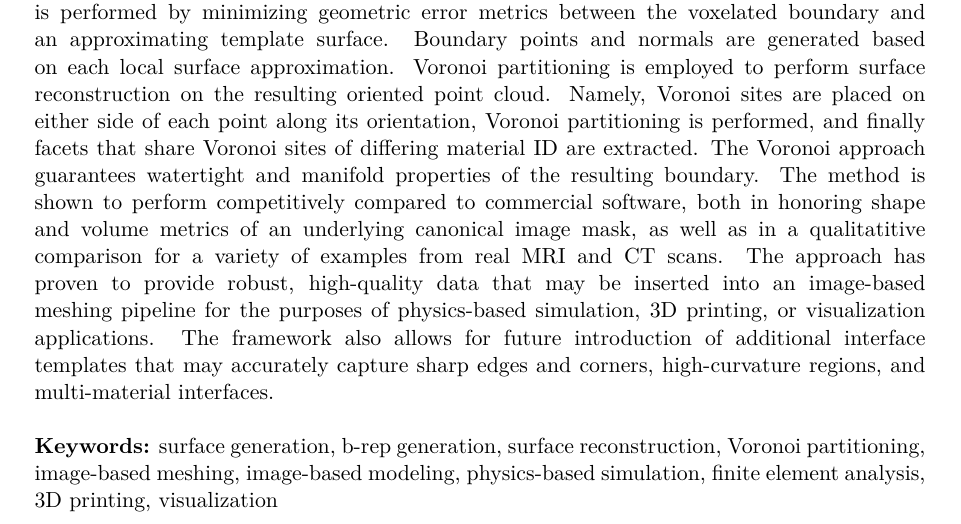
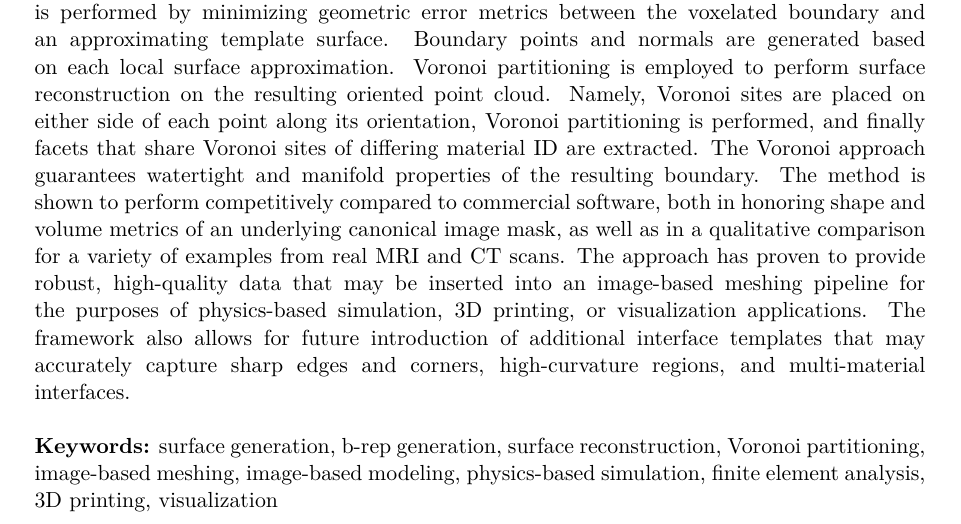
Before and after one commit to omhafez/mask-to-brep-paper, a LaTeX document (mask-to-brep-paper/src/paper.tex): part of page 1 of 21, cut so that both start at the same text. Compiled offline with pdfLaTeX.

Commit message:
Updates from Overleaf

```diff
--- a/mask-to-brep-paper/src/paper.tex
+++ b/mask-to-brep-paper/src/paper.tex
@@ -190,7 +190,7 @@
 {University of California, Davis}\end{center}
 
 \vspace{10mm}
-\abstract{\noindent A novel approach to generating surface meshes from image masks of MRI or CT scans is presented. Provided that the image has been segmented into a binary image mask, the method samples the image mask and locally approximates the material boundary. The approximation is performed by minimizing geometric error metrics between the voxelated boundary and an approximating template surface. Boundary points and normals are generated based on each local surface approximation. Voronoi partitioning is employed to perform surface reconstruction on the resulting oriented point cloud. Namely, Voronoi sites are placed on either side of each point along its orientation, Voronoi partitioning is performed, and finally facets that share Voronoi sites of differing material ID are extracted. The Voronoi approach guarantees watertight and manifold properties of the resulting boundary. The method is shown to perform competitively compared to commercial software, both in honoring shape and volume metrics of an underlying canonical image mask, as well as in a qualitatitive comparison for a variety of examples from real MRI and CT scans. The approach has proven to provide robust, high-quality data that may be inserted into an image-based meshing pipeline for the purposes of physics-based simulation, 3D printing, or visualization applications. The framework also allows for future introduction of additional interface templates that may accurately capture sharp edges and corners, high-curvature regions, and multi-material interfaces.} \\ \\
+\abstract{\noindent A novel approach to generating surface meshes from image masks of MRI or CT scans is presented. Provided that the image has been segmented into a binary image mask, the method samples the image mask and locally approximates the material boundary. The approximation is performed by minimizing geometric error metrics between the voxelated boundary and an approximating template surface. Boundary points and normals are generated based on each local surface approximation. Voronoi partitioning is employed to perform surface reconstruction on the resulting oriented point cloud. Namely, Voronoi sites are placed on either side of each point along its orientation, Voronoi partitioning is performed, and finally facets that share Voronoi sites of differing material ID are extracted. The Voronoi approach guarantees watertight and manifold properties of the resulting boundary. The method is shown to perform competitively compared to commercial software, both in honoring shape and volume metrics of an underlying canonical image mask, as well as in a qualitative comparison for a variety of examples from real MRI and CT scans. The approach has proven to provide robust, high-quality data that may be inserted into an image-based meshing pipeline for the purposes of physics-based simulation, 3D printing, or visualization applications. The framework also allows for future introduction of additional interface templates that may accurately capture sharp edges and corners, high-curvature regions, and multi-material interfaces.} \\ \\
 {\bf Keywords:} surface generation, b-rep generation, surface reconstruction, Voronoi partitioning, image-based meshing, image-based modeling, physics-based simulation, finite element analysis, 3D printing, visualization
 
 %%%%%%%%%%%%%%%%%%%%%%%%%%%%%%%%%%%%%%%%%%%%%%%%%%%%%%%%%%%%%%%%%%%%%%%%
```
